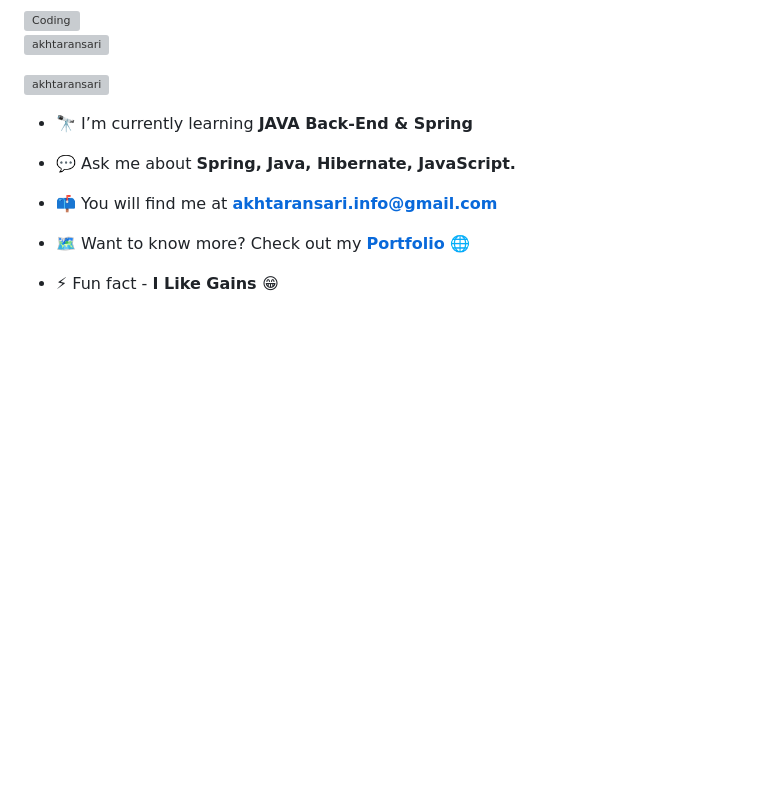
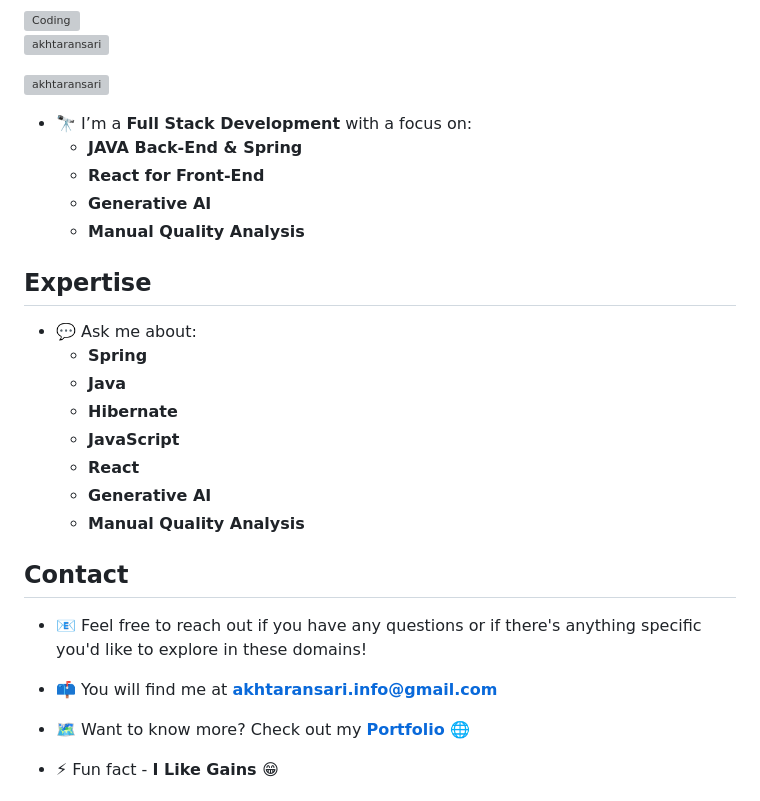
Before and after one commit to akhtaransari/akhtaransari.github.io, a Markdown page: README.md, the part around the change. Rendered like a GitHub page; blank space fills up the shorter version; grey boxes are pictures that could not be loaded.

```diff
--- a/README.md
+++ b/README.md
@@ -6,9 +6,28 @@
 
 <p align="left"> <a href="https://twitter.com/akhtaransariin" target="blank"><img src="https://img.shields.io/twitter/follow/akhtaransariin?logo=twitter&style=for-the-badge" alt="akhtaransari" /></a> </p>
 
-- 🔭 I’m currently learning **JAVA Back-End & Spring**
 
-- 💬 Ask me about **Spring, Java, Hibernate, JavaScript.**
+- 🔭 I’m a **Full Stack Development** with a focus on:
+  - **JAVA Back-End & Spring**
+  - **React for Front-End**
+  - **Generative AI**
+  - **Manual Quality Analysis**
+
+## Expertise
+
+- 💬 Ask me about:
+  - **Spring**
+  - **Java**
+  - **Hibernate**
+  - **JavaScript**
+  - **React**
+  - **Generative AI**
+  - **Manual Quality Analysis**
+
+## Contact
+
+- 📧 Feel free to reach out if you have any questions or if there's anything specific you'd like to explore in these domains!
+
 
 - 📫 You will find me at **akhtaransari.info@gmail.com**
 
```
